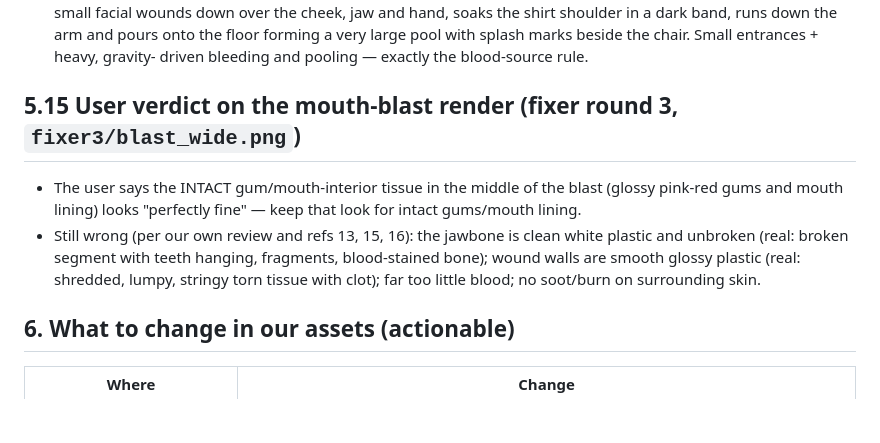
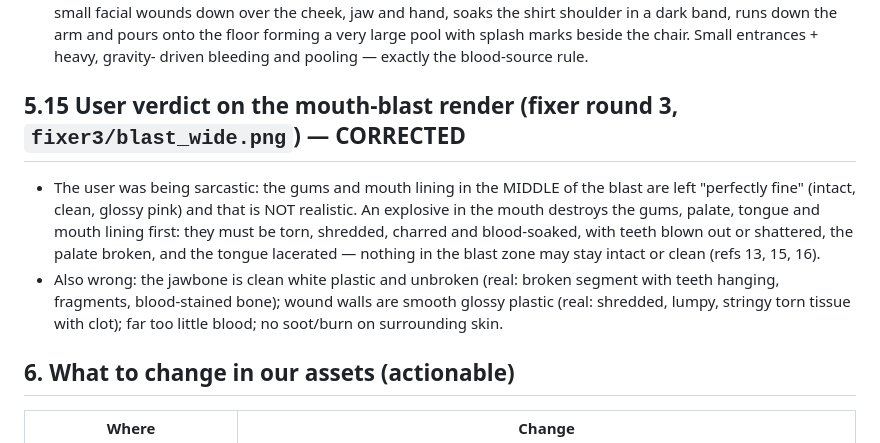
Before and after one commit to BrittanyDanforth/YAYSTO, a Markdown page: gore-game/docs/REFERENCE_NOTES.md, the part around the change. GitHub-like rendering; blank space fills up the shorter version.

Commit message:
Correct reference note 5.15: intact gums inside the mouth blast are unrealistic (user was sarcastic)
Co-Authored-By: Claude Opus 5.5 <noreply@anthropic.com>
Claude-Session: https://claude.ai/code/session_0186CV4JXPBpxwWrzN3Er8XW

```diff
--- a/gore-game/docs/REFERENCE_NOTES.md
+++ b/gore-game/docs/REFERENCE_NOTES.md
@@ -256,12 +256,14 @@ then irregular), and cover the wall and lip in wet dark clot and pooled blood.
   pours onto the floor forming a very large pool with splash marks beside the chair. Small entrances + heavy, gravity-
   driven bleeding and pooling — exactly the blood-source rule.
 
-## 5.15 User verdict on the mouth-blast render (fixer round 3, `fixer3/blast_wide.png`)
-- The user says the INTACT gum/mouth-interior tissue in the middle of the blast (glossy pink-red gums and mouth
-  lining) looks "perfectly fine" — keep that look for intact gums/mouth lining.
-- Still wrong (per our own review and refs 13, 15, 16): the jawbone is clean white plastic and unbroken (real: broken
-  segment with teeth hanging, fragments, blood-stained bone); wound walls are smooth glossy plastic (real: shredded,
-  lumpy, stringy torn tissue with clot); far too little blood; no soot/burn on surrounding skin.
+## 5.15 User verdict on the mouth-blast render (fixer round 3, `fixer3/blast_wide.png`) — CORRECTED
+- The user was being sarcastic: the gums and mouth lining in the MIDDLE of the blast are left "perfectly fine" (intact,
+  clean, glossy pink) and that is NOT realistic. An explosive in the mouth destroys the gums, palate, tongue and mouth
+  lining first: they must be torn, shredded, charred and blood-soaked, with teeth blown out or shattered, the palate
+  broken, and the tongue lacerated — nothing in the blast zone may stay intact or clean (refs 13, 15, 16).
+- Also wrong: the jawbone is clean white plastic and unbroken (real: broken segment with teeth hanging, fragments,
+  blood-stained bone); wound walls are smooth glossy plastic (real: shredded, lumpy, stringy torn tissue with clot);
+  far too little blood; no soot/burn on surrounding skin.
 
 ## 6. What to change in our assets (actionable)
 
```
